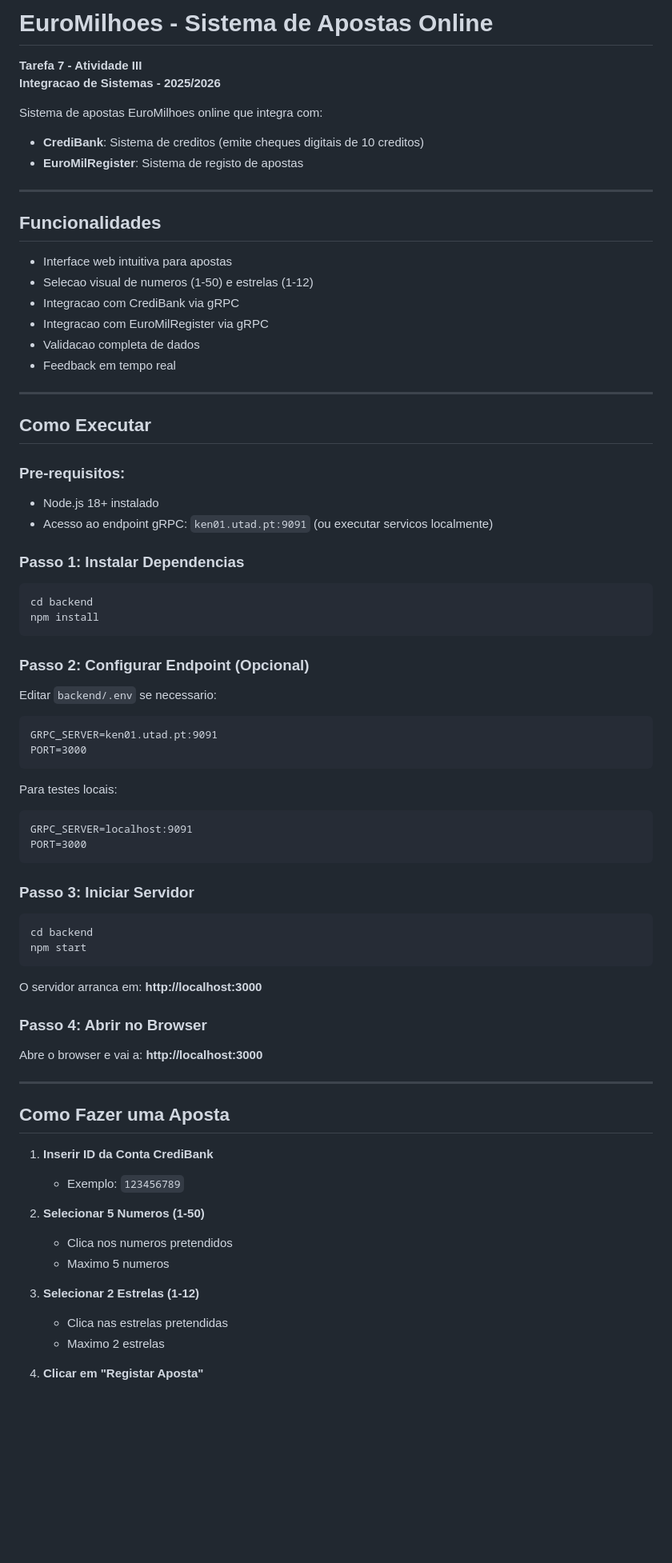
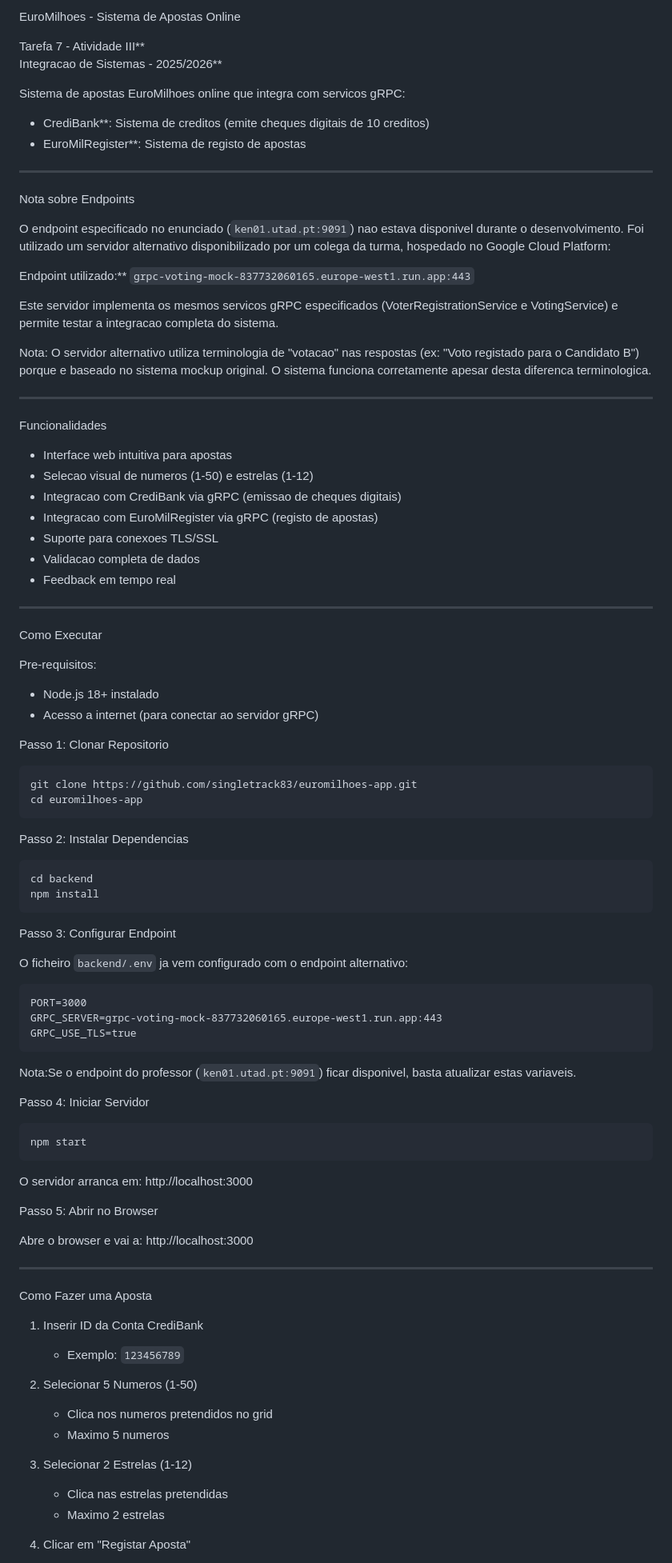
Before and after one commit to singletrack83/euromilhoes-app, a Markdown page: README.md, the part around one of its changes. Shown at 80% size. Rendered like a GitHub page; blank space fills up the shorter version.

Commit message:
Atualizar README com endpoint correto

````diff
--- a/README.md
+++ b/README.md
@@ -1,79 +1,96 @@
-# EuroMilhoes - Sistema de Apostas Online
+EuroMilhoes - Sistema de Apostas Online
 
-**Tarefa 7 - Atividade III**
-**Integracao de Sistemas - 2025/2026**
+Tarefa 7 - Atividade III**
+Integracao de Sistemas - 2025/2026**
 
-Sistema de apostas EuroMilhoes online que integra com:
-- **CrediBank**: Sistema de creditos (emite cheques digitais de 10 creditos)
-- **EuroMilRegister**: Sistema de registo de apostas
+Sistema de apostas EuroMilhoes online que integra com servicos gRPC:
+- CrediBank**: Sistema de creditos (emite cheques digitais de 10 creditos)
+- EuroMilRegister**: Sistema de registo de apostas
 
 ---
 
-## Funcionalidades
+Nota sobre Endpoints
+
+O endpoint especificado no enunciado (`ken01.utad.pt:9091`) nao estava disponivel durante o desenvolvimento. Foi utilizado um servidor alternativo disponibilizado por um colega da turma, hospedado no Google Cloud Platform:
+
+Endpoint utilizado:** `grpc-voting-mock-837732060165.europe-west1.run.app:443`
+
+Este servidor implementa os mesmos servicos gRPC especificados (VoterRegistrationService e VotingService) e permite testar a integracao completa do sistema.
+
+Nota: O servidor alternativo utiliza terminologia de "votacao" nas respostas (ex: "Voto registado para o Candidato B") porque e baseado no sistema mockup original. O sistema funciona corretamente apesar desta diferenca terminologica.
+
+---
+
+Funcionalidades
 
 - Interface web intuitiva para apostas
 - Selecao visual de numeros (1-50) e estrelas (1-12)
-- Integracao com CrediBank via gRPC
-- Integracao com EuroMilRegister via gRPC
+- Integracao com CrediBank via gRPC (emissao de cheques digitais)
+- Integracao com EuroMilRegister via gRPC (registo de apostas)
+- Suporte para conexoes TLS/SSL
 - Validacao completa de dados
 - Feedback em tempo real
 
 ---
 
-## Como Executar
+Como Executar
 
-### Pre-requisitos:
+Pre-requisitos:
 - Node.js 18+ instalado
-- Acesso ao endpoint gRPC: `ken01.utad.pt:9091` (ou executar servicos localmente)
+- Acesso a internet (para conectar ao servidor gRPC)
 
-### Passo 1: Instalar Dependencias
+Passo 1: Clonar Repositorio
+
+```bash
+git clone https://github.com/singletrack83/euromilhoes-app.git
+cd euromilhoes-app
+```
+
+Passo 2: Instalar Dependencias
 
 ```bash
 cd backend
 npm install
 ```
 
-### Passo 2: Configurar Endpoint (Opcional)
+Passo 3: Configurar Endpoint
 
-Editar `backend/.env` se necessario:
+O ficheiro `backend/.env` ja vem configurado com o endpoint alternativo:
+
 ```
-GRPC_SERVER=ken01.utad.pt:9091
 PORT=3000
+GRPC_SERVER=grpc-voting-mock-837732060165.europe-west1.run.app:443
+GRPC_USE_TLS=true
 ```
 
-Para testes locais:
-```
-GRPC_SERVER=localhost:9091
-PORT=3000
-```
+Nota:Se o endpoint do professor (`ken01.utad.pt:9091`) ficar disponivel, basta atualizar estas variaveis.
 
-### Passo 3: Iniciar Servidor
+Passo 4: Iniciar Servidor
 
 ```bash
-cd backend
 npm start
 ```
 
-O servidor arranca em: **http://localhost:3000**
+O servidor arranca em: http://localhost:3000
 
-### Passo 4: Abrir no Browser
+Passo 5: Abrir no Browser
 
-Abre o browser e vai a: **http://localhost:3000**
+Abre o browser e vai a: http://localhost:3000
 
 ---
 
-## Como Fazer uma Aposta
+ Como Fazer uma Aposta
 
-1. **Inserir ID da Conta CrediBank**
+1. Inserir ID da Conta CrediBank
    - Exemplo: `123456789`
 
-2. **Selecionar 5 Numeros (1-50)**
-   - Clica nos numeros pretendidos
+2. Selecionar 5 Numeros (1-50)
+   - Clica nos numeros pretendidos no grid
    - Maximo 5 numeros
 
-3. **Selecionar 2 Estrelas (1-12)**
+3. Selecionar 2 Estrelas (1-12)
    - Clica nas estrelas pretendidas
    - Maximo 2 estrelas
 
-4. **Clicar em "Registar Aposta"**
+4. Clicar em "Registar Aposta"
 
````
Also changed, not shown: other parts of README.md (+144 -64 lines).
